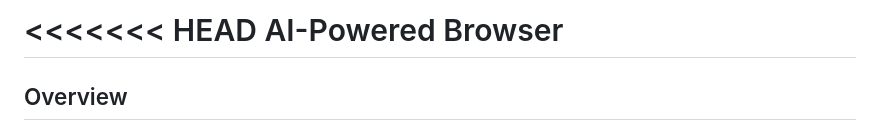
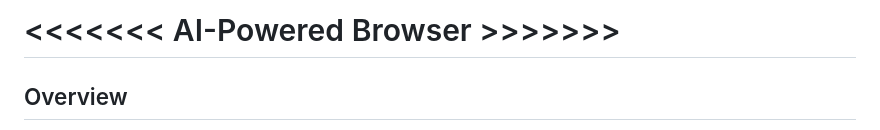
Before and after one commit to Dhruvec/AI-Browser-Steel, a Markdown page: README.md, the part around the change. Drawn GitHub-style.

```diff
--- a/README.md
+++ b/README.md
@@ -1,5 +1,4 @@
-<<<<<<< HEAD
-AI-Powered Browser
+<<<<<<< AI-Powered Browser >>>>>>>
 ==================
 
 Overview
```
